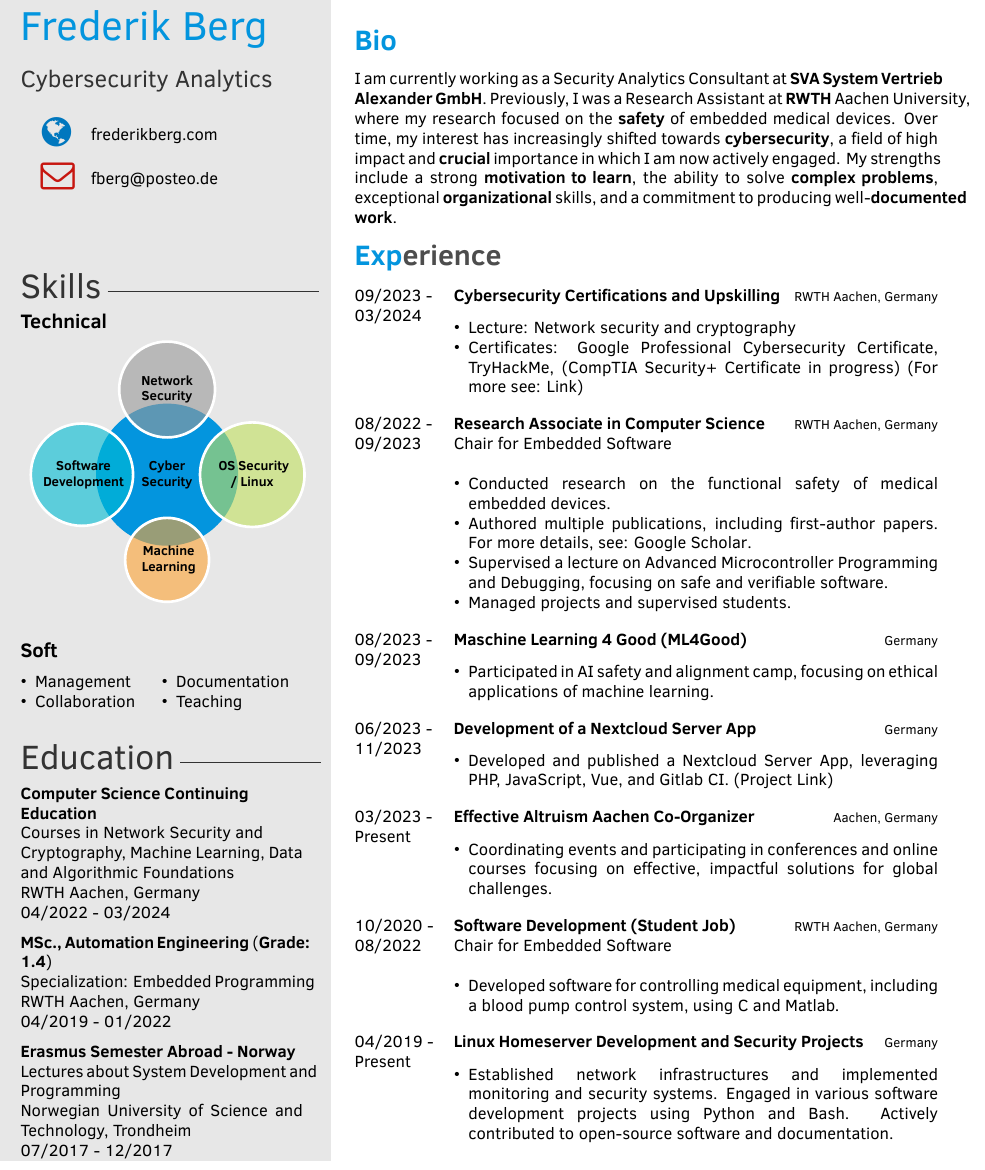
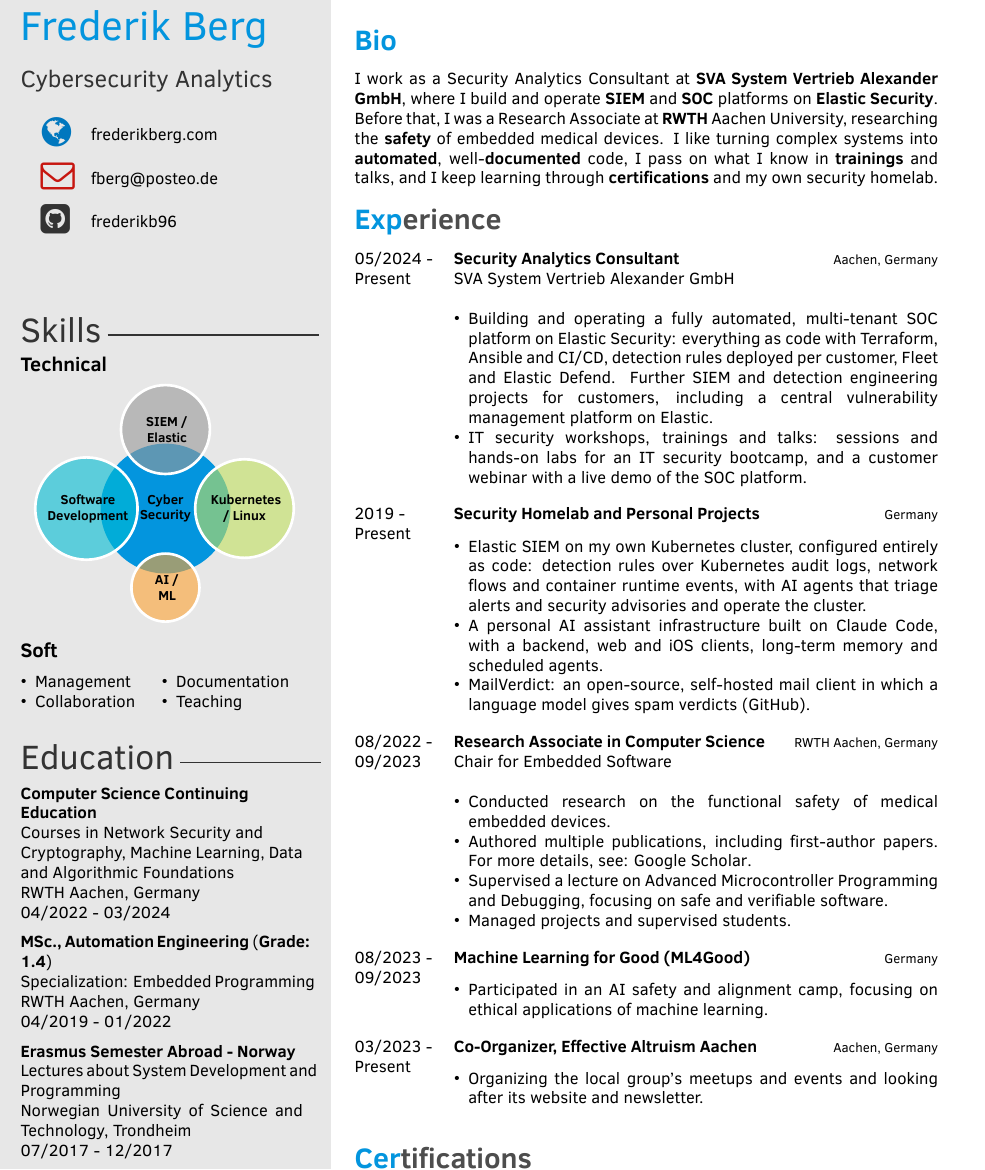
Before and after one commit to frederikb96/cv, a LaTeX CV (cv.tex, which reads twentysecondcv.cls): part of the page, cut so that both start at the same text. Compiled offline with XeLaTeX.

Commit message:
Update CV: SVA position, current homelab projects and certifications
- add the Security Analytics Consultant position and a certifications section
- replace the old home server entry with the security homelab, a personal AI assistant infrastructure and MailVerdict
- drop the upskilling period, the Nextcloud app and both student jobs
- fill the GitHub field and tighten the skill bubbles so the sidebar still fits

```diff
--- a/cv.tex
+++ b/cv.tex
@@ -26,10 +26,10 @@
 ~
 	\smartdiagram[bubble diagram]{
         \textbf{~~~~~~Cyber~~~~~~~}\\\textbf{~~~~~~Security~~~~~~~},
-        \textbf{~~~~Network~~~~~}\\\textbf{~~~~Security~~~~~},
+        \textbf{~~~~~SIEM /~~~~~}\\\textbf{~~~~~Elastic~~~~~},
         \textbf{~Software~}\\\textbf{~Development~},
-        \textbf{~~Machine~~}\\\textbf{~~Learning~~},
-        \textbf{~~~OS Security~~~}\\\textbf{/ Linux}
+        \textbf{~~~~AI /~~~~}\\\textbf{~~~~ML~~~~},
+        \textbf{~~Kubernetes~~}\\\textbf{/ Linux}
     }
 }
 
@@ -76,7 +76,7 @@ Leibnizschule Hannover, Germany \\
 
 % Leave any of these empty to hide the line in the sidebar
 \cvlinkedin{} % LinkedIn handle, without the URL
-\cvgithub{} % GitHub username
+\cvgithub{frederikb96} % GitHub username
 \cvnumberphone{} % Phone number
 \cvaddress{} % Postal address
 \cvsite{frederikberg.com} % Personal website
@@ -89,7 +89,7 @@ Leibnizschule Hannover, Germany \\
 \makeprofile % Print the sidebar
 
 \section{Bio}
-I am currently working as a Security Analytics Consultant at \textbf{SVA System Vertrieb Alexander GmbH}. Previously, I was a Research Assistant at \textbf{RWTH} Aachen University, where my research focused on the \textbf{safety} of embedded medical devices. Over time, my interest has increasingly shifted towards \textbf{cybersecurity}, a field of high impact and \textbf{crucial} importance in which I am now actively engaged. My strengths include a strong \textbf{motivation to learn}, the ability to solve \textbf{complex problems}, exceptional \textbf{organizational} skills, and a commitment to producing well-\textbf{documented work}.
+I work as a Security Analytics Consultant at \textbf{SVA System Vertrieb Alexander GmbH}, where I build and operate \textbf{SIEM} and \textbf{SOC} platforms on \textbf{Elastic Security}. Before that, I was a Research Associate at \textbf{RWTH} Aachen University, researching the \textbf{safety} of embedded medical devices. I like turning complex systems into \textbf{automated}, well-\textbf{documented} code, I pass on what I know in \textbf{trainings} and talks, and I keep learning through \textbf{certifications} and my own security homelab.
 
 %----------------------------------------------------------------------------------------
 %	 EXPERIENCE
@@ -99,14 +99,26 @@ I am currently working as a Security Analytics Consultant at \textbf{SVA System
 
 \begin{twenty} % Environment for a list with descriptions
     \twentyitem
-        {09/2023 -}
-        {03/2024}
-        {Cybersecurity Certifications and Upskilling}
-        {RWTH Aachen, Germany}
+        {05/2024 -}
+        {Present}
+        {Security Analytics Consultant}
+        {Aachen, Germany}
+        {SVA System Vertrieb Alexander GmbH}
+        {\begin{itemize}
+            \item Building and operating a fully automated, multi-tenant SOC platform on Elastic Security: everything as code with Terraform, Ansible and CI/CD, detection rules deployed per customer, Fleet and Elastic Defend. Further SIEM and detection engineering projects for customers, including a central vulnerability management platform on Elastic.
+            \item IT security workshops, trainings and talks: sessions and hands-on labs for an IT security bootcamp, and a customer webinar with a live demo of the SOC platform.
+        \end{itemize}}
+        \\
+    \twentyitem
+        {2019 -}
+        {Present}
+        {Security Homelab and Personal Projects}
+        {Germany}
         {}
         {\begin{itemize}
-            \item Lecture: Network security and cryptography
-            \item Certificates: Google Professional Cybersecurity Certificate, TryHackMe, (CompTIA Security+ Certificate in progress) (\href{https://frederikberg.com/news/it-sec/}{For more see: Link})
+            \item Elastic SIEM on my own Kubernetes cluster, configured entirely as code: detection rules over Kubernetes audit logs, network flows and container runtime events, with AI agents that triage alerts and security advisories and operate the cluster.
+            \item A personal AI assistant infrastructure built on Claude Code, with a backend, web and iOS clients, long-term memory and scheduled agents.
+            \item MailVerdict: an open-source, self-hosted mail client in which a language model gives spam verdicts (\href{https://github.com/frederikb96/mail-verdict}{GitHub}).
         \end{itemize}}
         \\
     \twentyitem
@@ -125,51 +137,18 @@ I am currently working as a Security Analytics Consultant at \textbf{SVA System
     \twentyitem
         {08/2023 -}
         {09/2023}
-        {Maschine Learning 4 Good (ML4Good)}
+        {Machine Learning for Good (ML4Good)}
         {Germany}
         {}
         {\begin{itemize}
-            \item Participated in AI safety and alignment camp, focusing on ethical applications of machine learning.
-        \end{itemize}}
-        \\
-    \twentyitem
-        {06/2023 -}
-        {11/2023}
-        {Development of a Nextcloud Server App}
-        {Germany}
-        {}
-        {\begin{itemize}
-            \item Developed and published a Nextcloud Server App, leveraging PHP, JavaScript, Vue, and Gitlab CI. (\href{https://gitlab.com/frederikb96/nextcloud-mvsharedpics}{Project Link})
+            \item Participated in an AI safety and alignment camp, focusing on ethical applications of machine learning.
         \end{itemize}}
         \\
     \twentyitem
         {03/2023 -}
         {Present}
-        {Effective Altruism Aachen Co-Organizer}
+        {Co-Organizer, Effective Altruism Aachen}
         {Aachen, Germany}
         {}
         {\begin{itemize}
-            \item Coordinating events and participating in conferences and online courses focusing on effective, impactful solutions for global challenges.
-        \end{itemize}}
-        \\
-    \twentyitem
-        {10/2020 -}
-        {08/2022}
-        {Software Development (Student Job)}
-        {RWTH Aachen, Germany}
-        {Chair for Embedded Software}
-        {\begin{itemize}
-            \item Developed software for controlling medical equipment, including a blood pump control system, using C and Matlab.
-        \end{itemize}}
-        \\
-    \twentyitem
-        {04/2019 -}
-        {Present}
-        {Linux Homeserver Development and Security Projects}
-        {Germany}
-        {}
-        {\begin{itemize}
-            \item Established network infrastructures and implemented monitoring and security systems. Engaged in various software development projects using Python and Bash. Actively contributed to open-source software and documentation.
-        \end{itemize}}
-        \\
-    \twentyitem
+            \item Organizing the local group's meetups and events and looking after its website and newsletter.
@@ -185,6 +157,9 @@ I am currently working as a Security Analytics Consultant at \textbf{SVA System
 	%\twentyitem{<dates>}{<title>}{<location>}{<description>}
 \end{twenty}
 
+\section{Certifications}
+Elastic Certified Engineer, Analyst, Observability Engineer and SIEM Analyst \hspace{1mm}|\hspace{1mm} Certified Kubernetes Application Developer (CKAD) \hspace{1mm}|\hspace{1mm} CompTIA Security+ \hspace{1mm}|\hspace{1mm} Google Cybersecurity Professional Certificate \hspace{1mm}|\hspace{1mm} Tines Core and Advanced
+
 \section{Languages}
 German: Native \hspace{2mm} | \hspace{2mm} English: Fluent
 
--- a/twentysecondcv.cls
+++ b/twentysecondcv.cls
@@ -391,7 +391,7 @@
     % specifies which is the distance among the bubble center node and the other bubbles
     distance center/other bubbles = 0.3cm,
     % sets the distance from the text to the border of the bubble center node
-    distance text center bubble = 0.4cm,
+    distance text center bubble = 0.3cm,
     % set center bubble color
     bubble center node color = pblue,
     % define the list of colors usable in the diagram
```
Also changed, not shown: cv.pdf, preview.png, cv.tex (7 more changed lines).
